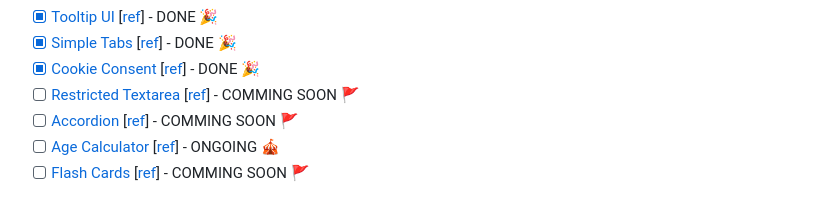
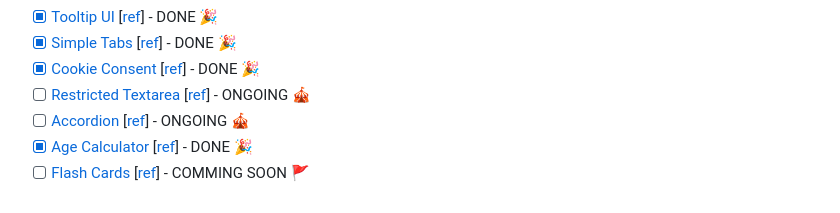
Before and after one commit to Izychuks10/my-tech-projects, a Markdown page: README.md, the part around the change printed below. GitHub-like rendering.

Commit message:
Update readme - [FE14] status / link

```diff
--- a/README.md
+++ b/README.md
@@ -17,9 +17,9 @@ This is roadmap.sh Frontend Projects Ideas and Solutions I have done!
 -   [x] [Tooltip UI][demo-tooltip-ui] [[ref][ref-tooltip-ui]] - DONE 🎉
 -   [x] [Simple Tabs][demo-simple-tabs] [[ref][ref-simple-tabs]] - DONE 🎉
 -   [x] [Cookie Consent][demo-cookie-consent] [[ref][ref-cookie-consent]] - DONE 🎉
--   [ ] [Restricted Textarea][demo-restricted-textarea] [[ref][ref-restricted-textarea]] - COMMING SOON 🚩
--   [ ] [Accordion][demo-accordion] [[ref][ref-accordion]] - COMMING SOON 🚩
--   [ ] [Age Calculator][demo-age-calculator] [[ref][ref-age-calculator]] - ONGOING 🎪
+-   [ ] [Restricted Textarea][demo-restricted-textarea] [[ref][ref-restricted-textarea]] - ONGOING 🎪
+-   [ ] [Accordion][demo-accordion] [[ref][ref-accordion]] - ONGOING 🎪
+-   [x] [Age Calculator][demo-age-calculator] [[ref][ref-age-calculator]] - DONE 🎉
 -   [ ] [Flash Cards][demo-flash-cards] [[ref][ref-flash-cards]] - COMMING SOON 🚩
 
 [Frontend Projects]: https://github.com/Pine1611/frontend-projects/blob/main/README.md
```
Also changed, not shown: other parts of README.md (+1 -1 lines).
